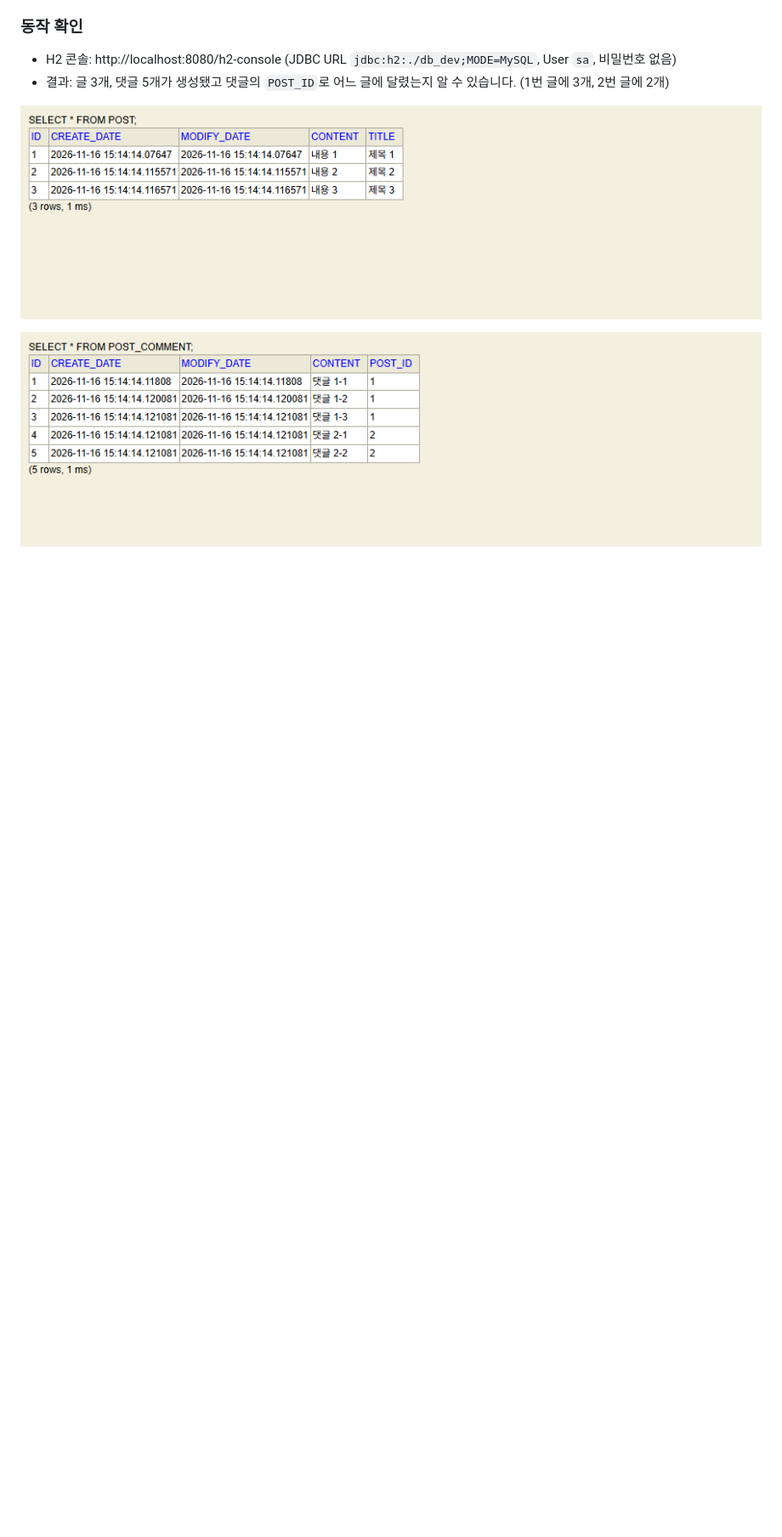
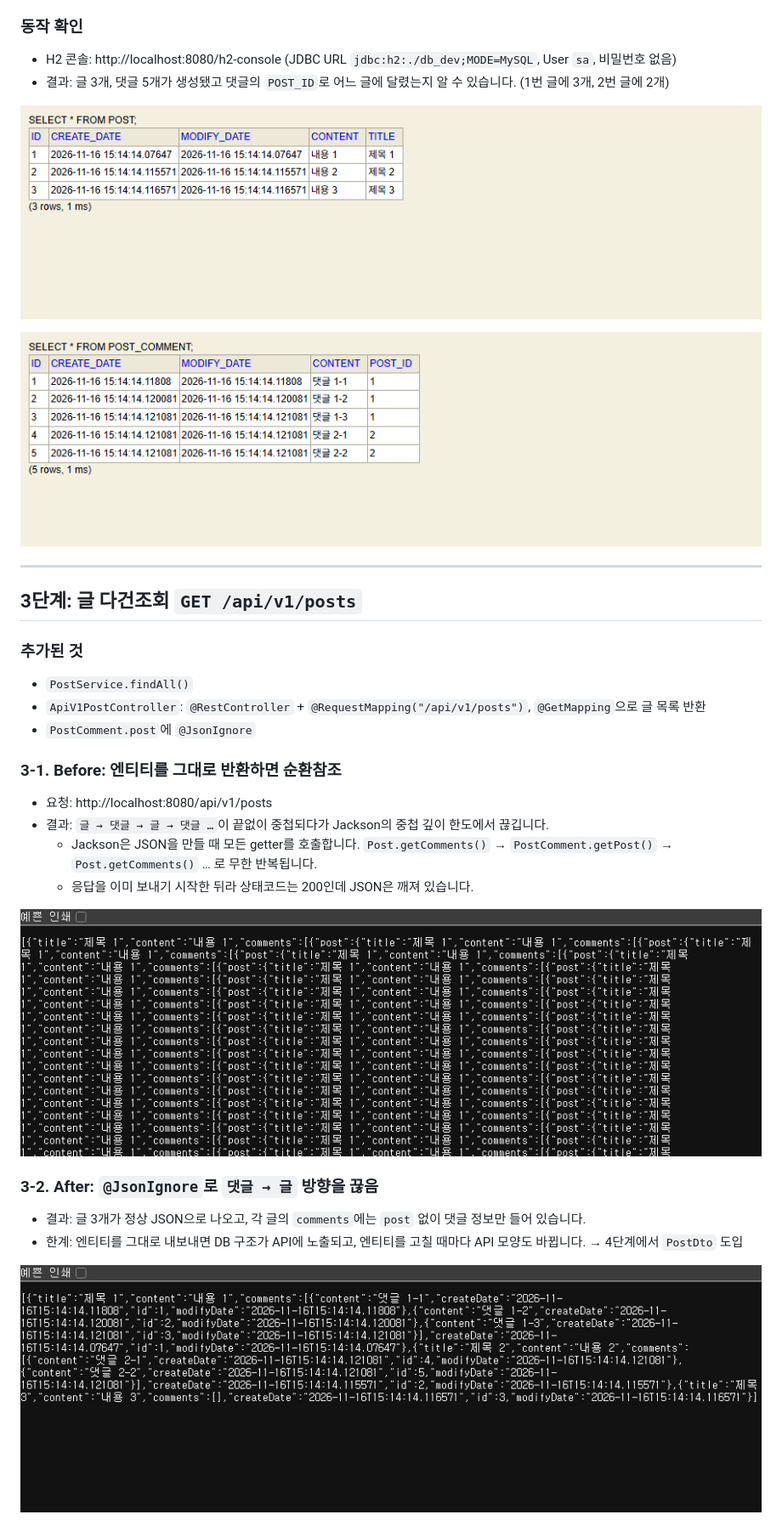
Before and after one commit to smj0617/POSTpractice, a Markdown page: README.md, the part around the change. Shown at 85% size. Rendered like a GitHub page; pictures changed too: docs/images/step3-after.png (added), docs/images/step3-before.png (added); blank space fills up the shorter version.

```diff
--- a/README.md
+++ b/README.md
@@ -59,3 +59,26 @@ Spring Boot로 게시판의 **글·댓글 조회와 삭제** API를 한 단계
 ![2단계 결과 - 글](docs/images/step2-post.png)
 
 ![2단계 결과 - 댓글](docs/images/step2-comment.png)
+
+---
+
+## 3단계: 글 다건조회 `GET /api/v1/posts`
+
+### 추가된 것
+- `PostService.findAll()`
+- `ApiV1PostController`: `@RestController` + `@RequestMapping("/api/v1/posts")`, `@GetMapping`으로 글 목록 반환
+- `PostComment.post`에 `@JsonIgnore`
+
+### 3-1. Before: 엔티티를 그대로 반환하면 순환참조
+- 요청: http://localhost:8080/api/v1/posts
+- 결과: `글 → 댓글 → 글 → 댓글 …`이 끝없이 중첩되다가 Jackson의 중첩 깊이 한도에서 끊깁니다.
+  - Jackson은 JSON을 만들 때 모든 getter를 호출합니다. `Post.getComments()` → `PostComment.getPost()` → `Post.getComments()` … 로 무한 반복됩니다.
+  - 응답을 이미 보내기 시작한 뒤라 상태코드는 200인데 JSON은 깨져 있습니다.
+
+![3단계 Before - 순환참조](docs/images/step3-before.png)
+
+### 3-2. After: `@JsonIgnore`로 `댓글 → 글` 방향을 끊음
+- 결과: 글 3개가 정상 JSON으로 나오고, 각 글의 `comments`에는 `post` 없이 댓글 정보만 들어 있습니다.
+- 한계: 엔티티를 그대로 내보내면 DB 구조가 API에 노출되고, 엔티티를 고칠 때마다 API 모양도 바뀝니다. → 4단계에서 `PostDto` 도입
+
+![3단계 After - 정상 응답](docs/images/step3-after.png)
```
Also changed, not shown: 3 other files.
